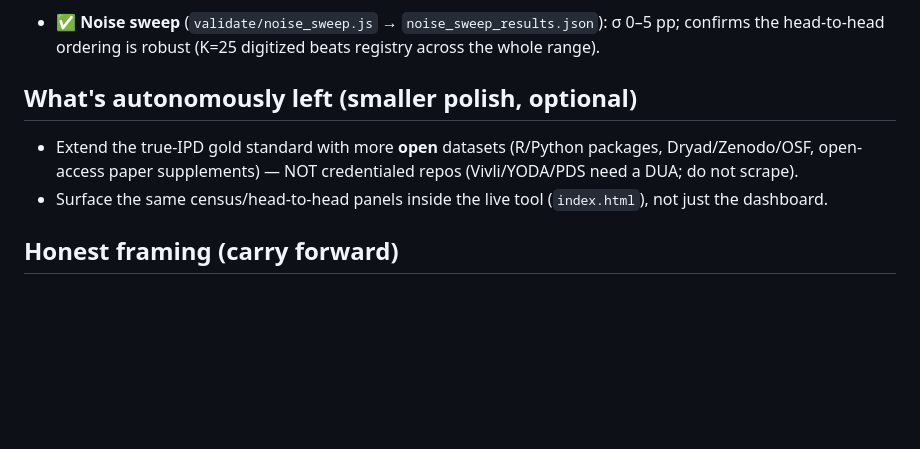
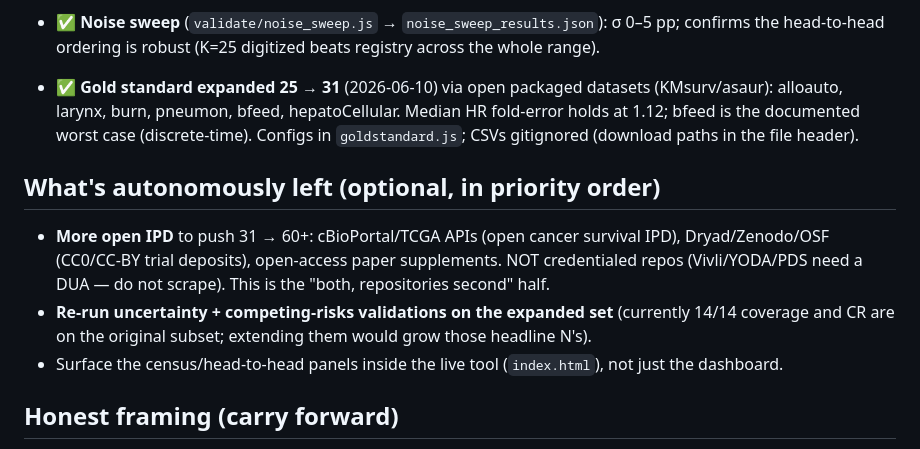
Before and after one commit to mahmood726-cyber/registry-ipd, a Markdown page: NEXT.md, the part around the change. Rendered like a GitHub page; blank space fills up the shorter version.

Commit message:
Update handoff: gold standard 25->31; remaining open-IPD / uncertainty re-run
Co-Authored-By: Claude Opus 4.8 (1M context) <noreply@anthropic.com>

```diff
--- a/NEXT.md
+++ b/NEXT.md
@@ -50,11 +50,18 @@ three "elevate toward breakthrough" items without re-reading the whole history.
 - ✅ **Noise sweep** (`validate/noise_sweep.js` → `noise_sweep_results.json`): σ 0–5 pp; confirms the
   head-to-head ordering is robust (K=25 digitized beats registry across the whole range).
 
-## What's autonomously left (smaller polish, optional)
-- Extend the true-IPD gold standard with more **open** datasets (R/Python packages, Dryad/Zenodo/OSF,
-  open-access paper supplements) — NOT credentialed repos (Vivli/YODA/PDS need a DUA; do not scrape).
-- Surface the same census/head-to-head panels inside the live tool (`index.html`), not just the
-  dashboard.
+- ✅ **Gold standard expanded 25 → 31** (2026-06-10) via open packaged datasets (KMsurv/asaur):
+  alloauto, larynx, burn, pneumon, bfeed, hepatoCellular. Median HR fold-error holds at 1.12;
+  bfeed is the documented worst case (discrete-time). Configs in `goldstandard.js`; CSVs gitignored
+  (download paths in the file header).
+
+## What's autonomously left (optional, in priority order)
+- **More open IPD** to push 31 → 60+: cBioPortal/TCGA APIs (open cancer survival IPD), Dryad/Zenodo/OSF
+  (CC0/CC-BY trial deposits), open-access paper supplements. NOT credentialed repos (Vivli/YODA/PDS
+  need a DUA — do not scrape). This is the "both, repositories second" half.
+- **Re-run uncertainty + competing-risks validations on the expanded set** (currently 14/14 coverage
+  and CR are on the original subset; extending them would grow those headline N's).
+- Surface the census/head-to-head panels inside the live tool (`index.html`), not just the dashboard.
 
 ## Honest framing (carry forward)
 Novel registry-native data path + calibrated uncertainty + unusually rigorous validation; bounded by
```
